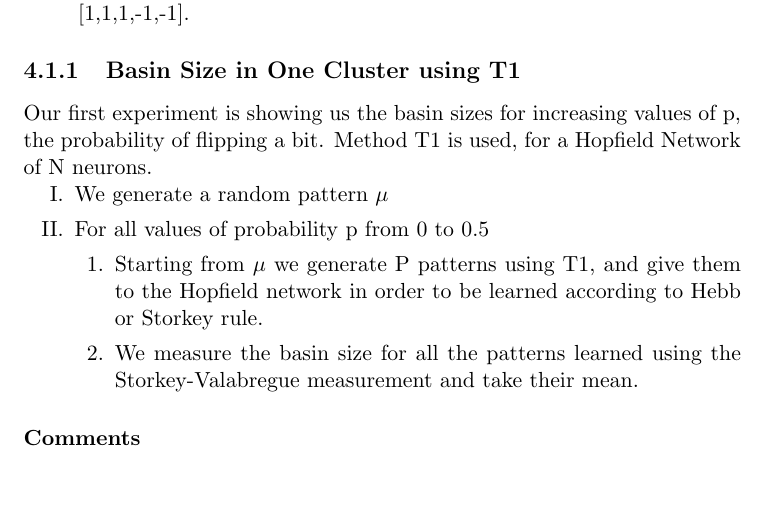
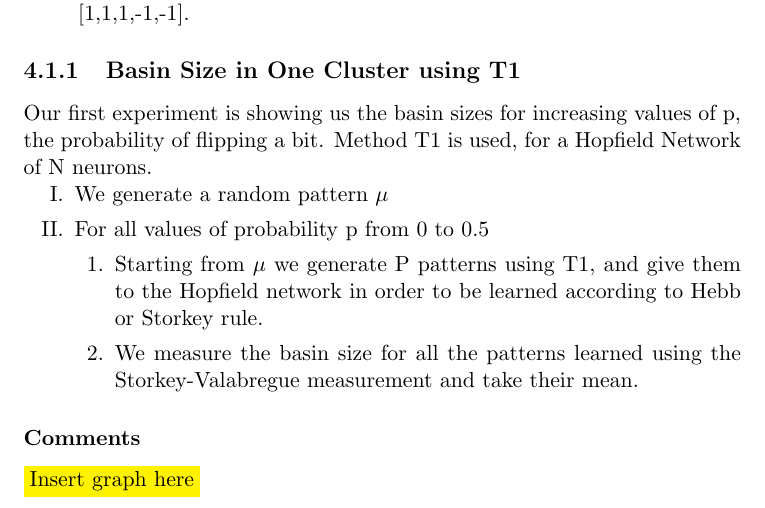
Before and after one commit to imperialhopfield/hopfield, a LaTeX thesis (report/main.tex, which reads report/design_and_implementation.tex): part of page 16 of 22, cut so that both start at the same text. Compiled offline with pdfLaTeX.

Commit message:
minor edit

```diff
--- a/report/design_and_implementation.tex
+++ b/report/design_and_implementation.tex
@@ -30,3 +30,4 @@ Our first experiment is showing us the basin sizes for increasing values of p, t
 
 
 \subsubsection{Comments}
+\hilight{Insert graph here}
```
